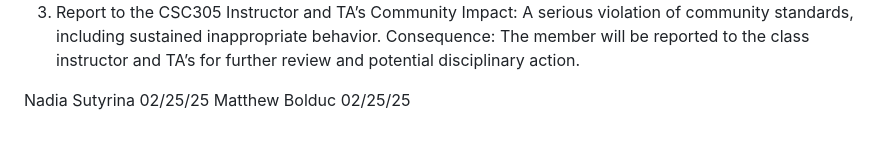
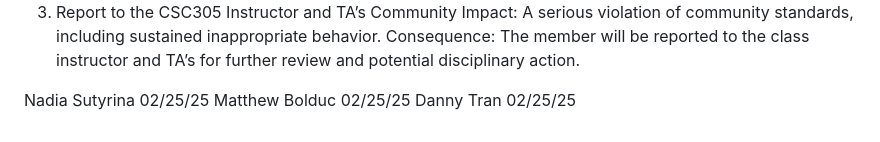
Before and after one commit to nsutyrina/RoboBlocks, a Markdown page: DocFolder./Conduct.md, the part around the change. GitHub-like rendering.

Commit message:
Update Conduct.md
Signed the code of conduct

```diff
--- a/DocFolder./Conduct.md
+++ b/DocFolder./Conduct.md
@@ -54,3 +54,4 @@ Consequence: The member will be reported to the class instructor and TA’s for
 
 Nadia Sutyrina 02/25/25
 Matthew Bolduc 02/25/25
+Danny Tran 02/25/25
```
